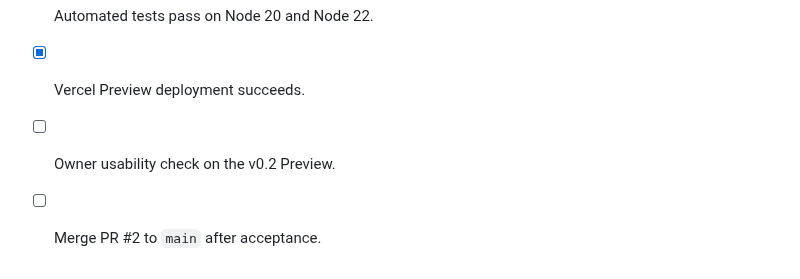
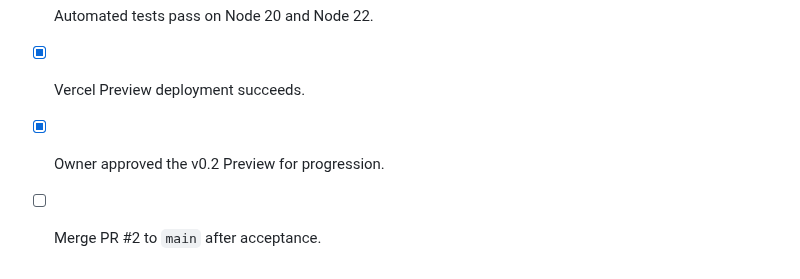
Before and after one commit to nexagrouptech/ElectroLabAI, a Markdown page: PROJECT_STATUS.md, the part around the change. GitHub-like rendering.

Commit message:
docs: certify owner usability for v0.2

```diff
--- a/PROJECT_STATUS.md
+++ b/PROJECT_STATUS.md
@@ -79,5 +79,5 @@ See `ROADMAP.md`.
 - [x] Part 2 — deterministic domestic validation rules.
 - [x] Automated tests pass on Node 20 and Node 22.
 - [x] Vercel Preview deployment succeeds.
-- [ ] Owner usability check on the v0.2 Preview.
+- [x] Owner approved the v0.2 Preview for progression.
 - [ ] Merge PR #2 to `main` after acceptance.
```
